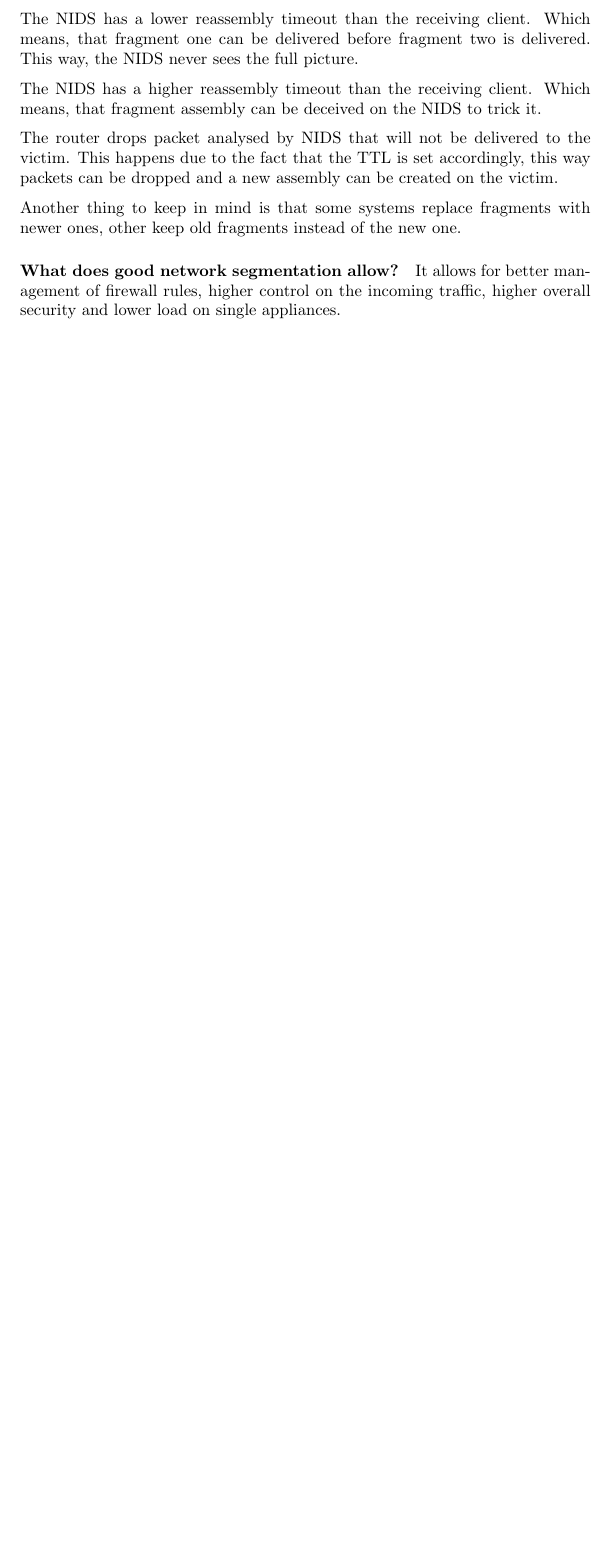
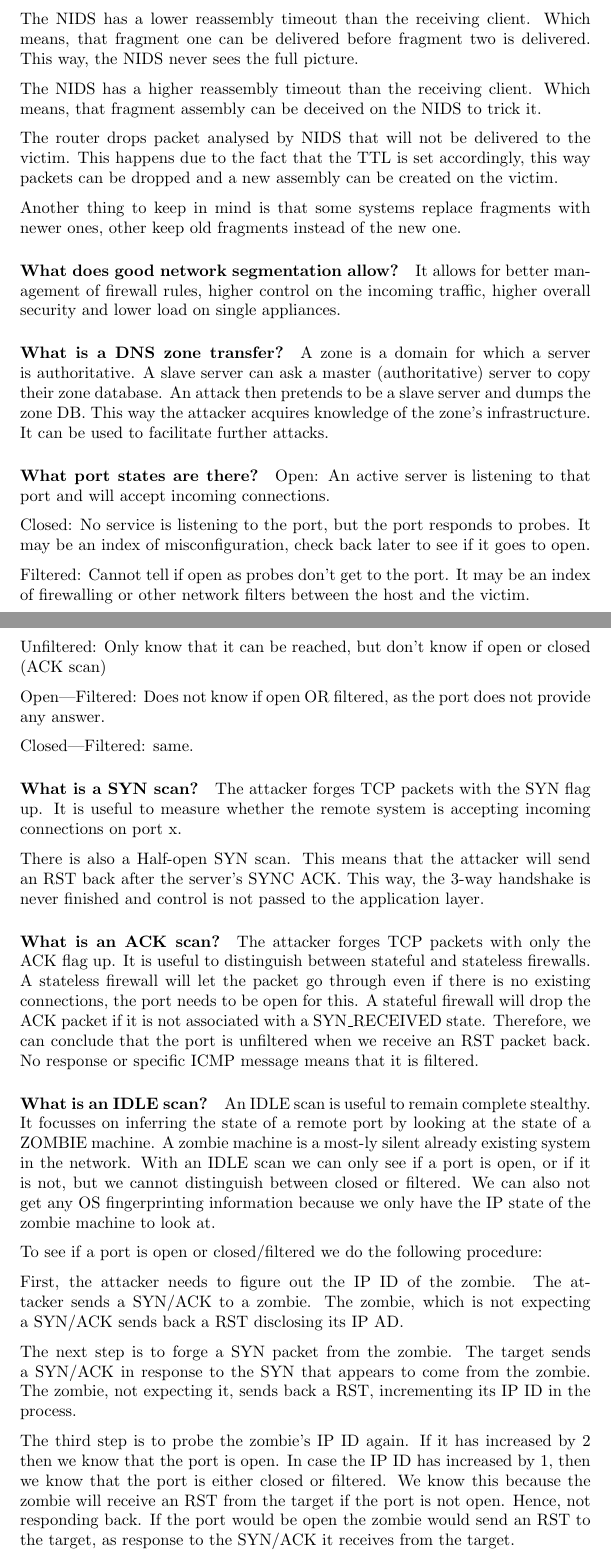
Before and after one commit to x0rz3q/2IC80-Questions, a LaTeX document (main.tex, which reads lectures/lecture_5.tex): part of page 10 of 10 before the commit and two parts of pages 10 and 11 of 12 after it, the two joined at a grey line, cut so that both start at the same text, the shorter picture padded with empty space. Compiled offline with pdfLaTeX.

Commit message:
Modifies lecture 5

```diff
--- a/lectures/lecture_5.tex
+++ b/lectures/lecture_5.tex
@@ -41,3 +41,38 @@ Another thing to keep in mind is that some systems replace fragments with newer
 
 \paragraph{What does good network segmentation allow?}
 It allows for better management of firewall rules, higher control on the incoming traffic, higher overall security and lower load on single appliances.
+
+\paragraph{What is a DNS zone transfer?}
+A zone is a domain for which a server is authoritative. A slave server can ask a master (authoritative) server to copy their zone database. An attack then pretends to be a slave server and dumps the zone DB. This way the attacker acquires knowledge of the zone's infrastructure. It can be used to facilitate further attacks.
+
+\paragraph{What port states are there?}
+Open: An active server is listening to that port and will accept incoming connections.
+
+Closed: No service is listening to the port, but the port responds to probes. It may be an index of misconfiguration, check back later to see if it goes to open.
+
+Filtered: Cannot tell if open as probes don't get to the port. It may be an index of firewalling or other network filters between the host and the victim.
+
+Unfiltered: Only know that it can be reached, but don't know if open or closed (ACK scan)
+
+Open|Filtered: Does not know if open OR filtered, as the port does not provide any answer.
+
+Closed|Filtered: same.
+
+\paragraph{What is a SYN scan?}
+The attacker forges TCP packets with the SYN flag up. It is useful to measure whether the remote system is accepting incoming connections on port x.
+
+There is also a Half-open SYN scan. This means that the attacker will send an RST back after the server's SYNC ACK. This way, the 3-way handshake is never finished and control is not passed to the application layer.
+
+\paragraph{What is an ACK scan?}
+The attacker forges TCP packets with only the ACK flag up. It is useful to distinguish between stateful and stateless firewalls. A stateless firewall will let the packet go through even if there is no existing connections, the port needs to be open for this. A stateful firewall will drop the ACK packet if it is not associated with a SYN\_RECEIVED state. Therefore, we can conclude that the port is unfiltered when we receive an RST packet back. No response or specific ICMP message means that it is filtered.
+
+\paragraph{What is an IDLE scan?}
+An IDLE scan is useful to remain complete stealthy. It focusses on inferring the state of a remote port by looking at the state of a ZOMBIE machine. A zombie machine is a most-ly silent already existing system in the network. With an IDLE scan we can only see if a port is open, or if it is not, but we cannot distinguish between closed or filtered. We can also not get any OS fingerprinting information because we only have the IP state of the zombie machine to look at.
+
+To see if a port is open or closed/filtered we do the following procedure:
+
+First, the attacker needs to figure out the IP ID of the zombie. The attacker sends a SYN/ACK to a zombie. The zombie, which is not expecting a SYN/ACK sends back a RST disclosing its IP AD.
+
+The next step is to forge a SYN packet from the zombie. The target sends a SYN/ACK in response to the SYN that appears to come from the zombie. The zombie, not expecting it, sends back a RST, incrementing its IP ID in the process.
+
+The third step is to probe the zombie's IP ID again. If it has increased by 2 then we know that the port is open. In case the IP ID has increased by 1, then we know that the port is either closed or filtered. We know this because the zombie will receive an RST from the target if the port is not open. Hence, not responding back. If the port would be open the zombie would send an RST to the target, as response to the SYN/ACK it receives from the target.
```
Also changed, not shown: lectures/lecture_5.tex (6 more changed lines).
